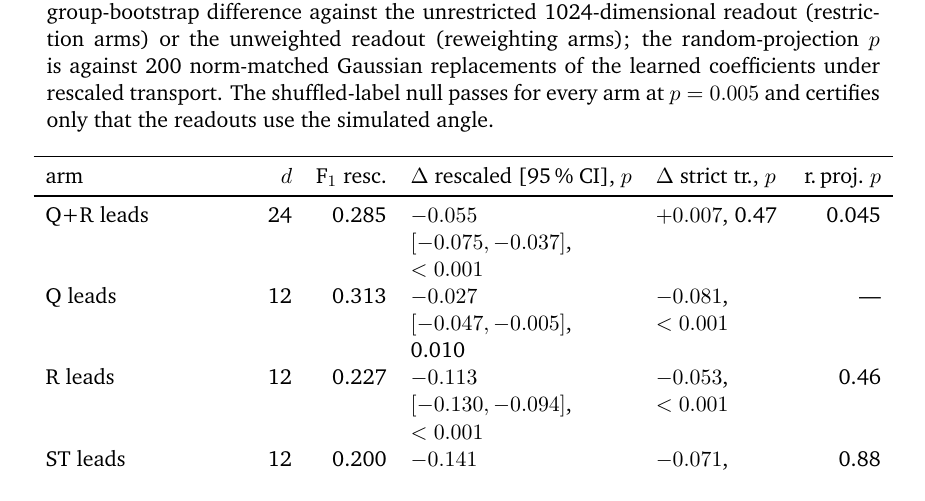
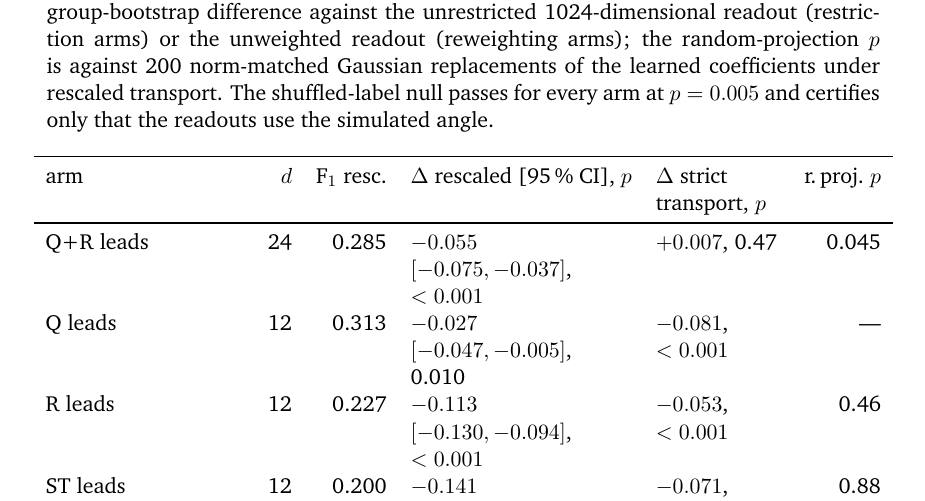
Before and after one commit to shenzi418/Interpreting-Latent-Space-in-Healthcare-Foundational-Models-Using-Digital-Twins, a LaTeX thesis (thesis_writeup/main.tex, which reads thesis_writeup/chapters/04_experimental_results.tex): part of page 45 of 63, cut so that both start at the same text. Compiled offline with pdfLaTeX; a missing bibliography style is replaced by a similar one.

Commit message:
thesis_writeup: fixup — repair-table header 'strict transport' in full (naming-trap rule)

```diff
--- a/thesis_writeup/chapters/04_experimental_results.tex
+++ b/thesis_writeup/chapters/04_experimental_results.tex
@@ -386,7 +386,7 @@ If the simulator's territory signal lives in the wrong channels, an obvious repa
 \label{tab:f3}
 \begin{tabular}{P{3.5cm}rrP{3.9cm}P{2.2cm}r}
 \toprule
-arm & $d$ & F$_1$ resc. & $\Delta$ rescaled [95\,\% CI], $p$ & $\Delta$ strict tr., $p$ & r.\,proj.\ $p$ \\
+arm & $d$ & F$_1$ resc. & $\Delta$ rescaled [95\,\% CI], $p$ & $\Delta$ strict transport, $p$ & r.\,proj.\ $p$ \\
 \midrule
 Q+R leads & 24 & 0.285 & $-0.055$ $[-0.075,-0.037]$, $<0.001$ & $+0.007$, 0.47 & 0.045 \\
 Q leads & 12 & 0.313 & $-0.027$ $[-0.047,-0.005]$, 0.010 & $-0.081$, $<0.001$ & --- \\
```
